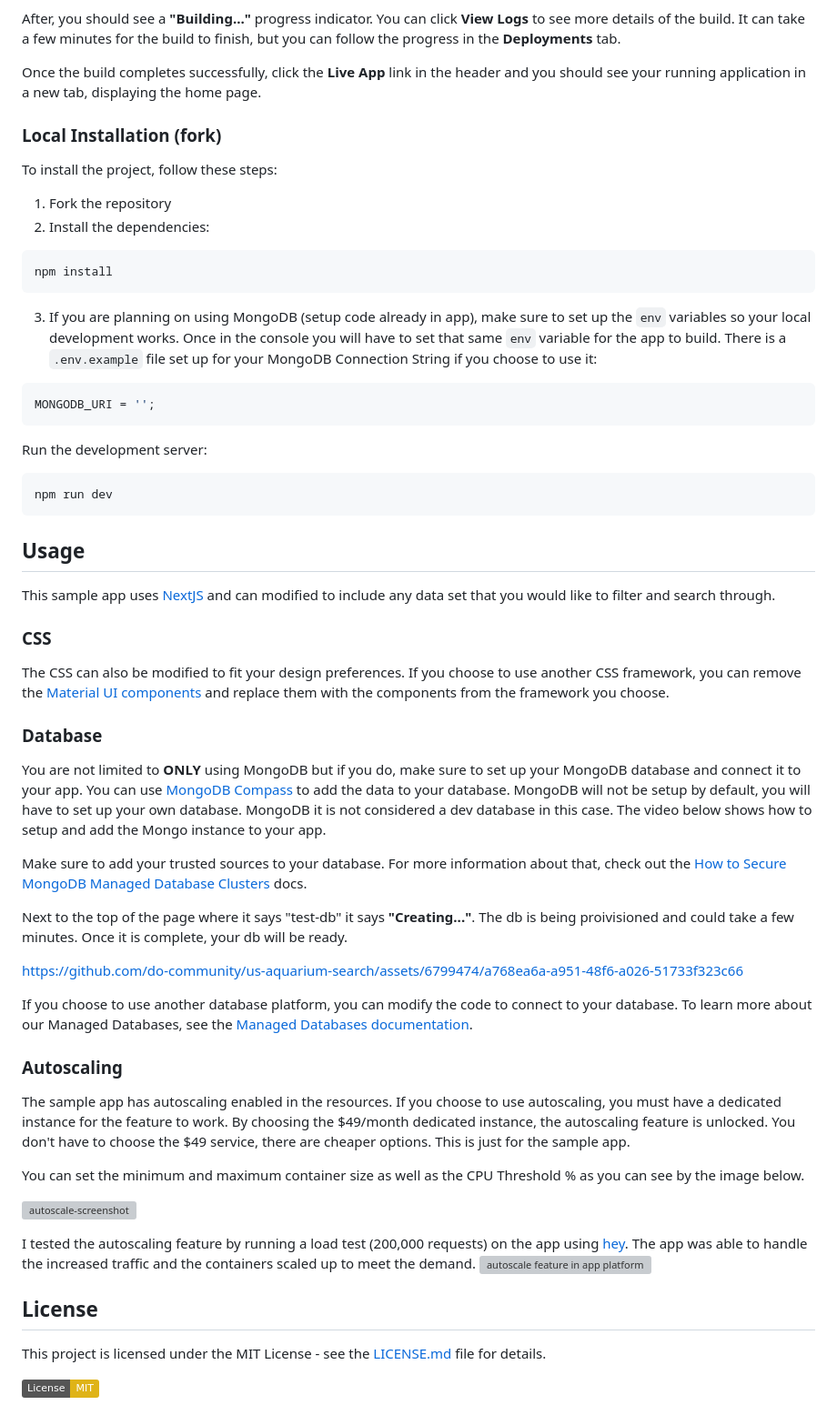
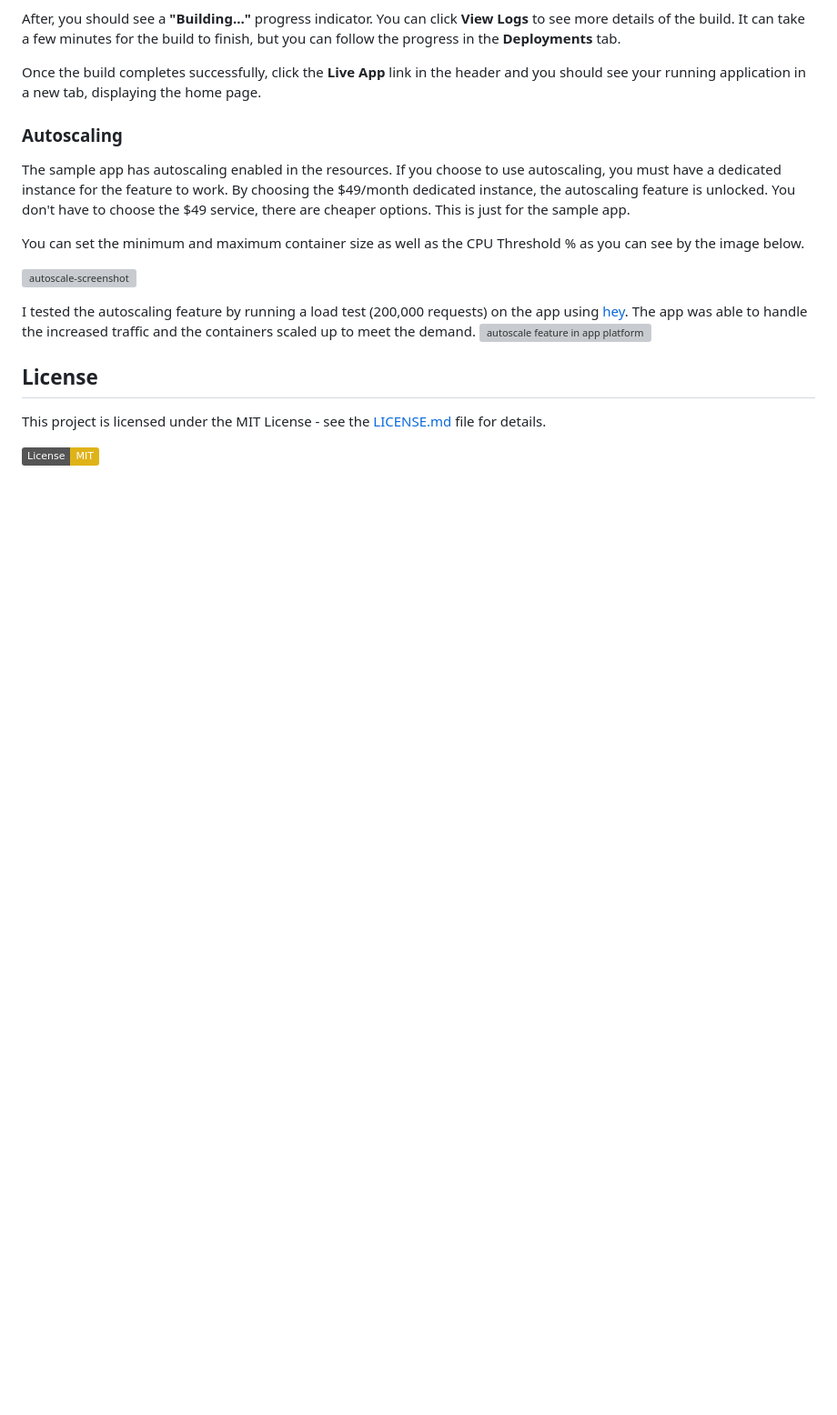
Before and after one commit to aksprat/text-to-image, a Markdown page: README.md, the part around one of its changes. Shown at 91% size. Rendered like a GitHub page; badges without logos; blank space fills up the shorter version; grey boxes are pictures that could not be loaded.

````diff
--- a/README.md
+++ b/README.md
@@ -67,49 +73,6 @@ After, you should see a **"Building..."** progress indicator. You can click **Vi
 
 Once the build completes successfully, click the **Live App** link in the header and you should see your running application in a new tab, displaying the home page.
 
-### Local Installation (fork)
-
-To install the project, follow these steps:
-
-1. Fork the repository
-2. Install the dependencies:
-
-```bash
-npm install
-```
-
-3. If you are planning on using MongoDB (setup code already in app), make sure to set up the `env` variables so your local development works. Once in the console you will have to set that same `env` variable for the app to build.
-   There is a `.env.example` file set up for your MongoDB Connection String if you choose to use it:
-
-```js
-MONGODB_URI = '';
-```
-
-Run the development server:
-
-```bash
-npm run dev
-```
-
-## Usage
-
-This sample app uses [NextJS](https://nextjs.org/) and can modified to include any data set that you would like to filter and search through.
-
-### CSS
-
-The CSS can also be modified to fit your design preferences. If you choose to use another CSS framework, you can remove the [Material UI components](https://mui.com/material-ui/) and replace them with the components from the framework you choose.
-
-### Database
-
-You are not limited to **ONLY** using MongoDB but if you do, make sure to set up your MongoDB database and connect it to your app. You can use [MongoDB Compass](https://www.mongodb.com/products/tools/compass) to add the data to your database. MongoDB will not be setup by default, you will have to set up your own database. MongoDB it is not considered a dev database in this case. The video below shows how to setup and add the Mongo instance to your app.
-
-Make sure to add your trusted sources to your database. For more information about that, check out the [How to Secure MongoDB Managed Database Clusters](https://docs.digitalocean.com/products/databases/mongodb/how-to/secure/) docs.
-
-Next to the top of the page where it says "test-db" it says **"Creating..."**. The db is being proivisioned and could take a few minutes. Once it is complete, your db will be ready.
-
-https://github.com/do-community/us-aquarium-search/assets/6799474/a768ea6a-a951-48f6-a026-51733f323c66
-
-If you choose to use another database platform, you can modify the code to connect to your database. To learn more about our Managed Databases, see the [Managed Databases documentation](https://www.digitalocean.com/products/managed-databases?utm_team=devrel&utm_source=github&utm_content=managed-databases).
 
 ### Autoscaling
 
````
Also changed, not shown: other parts of README.md (+10 -4 lines).
